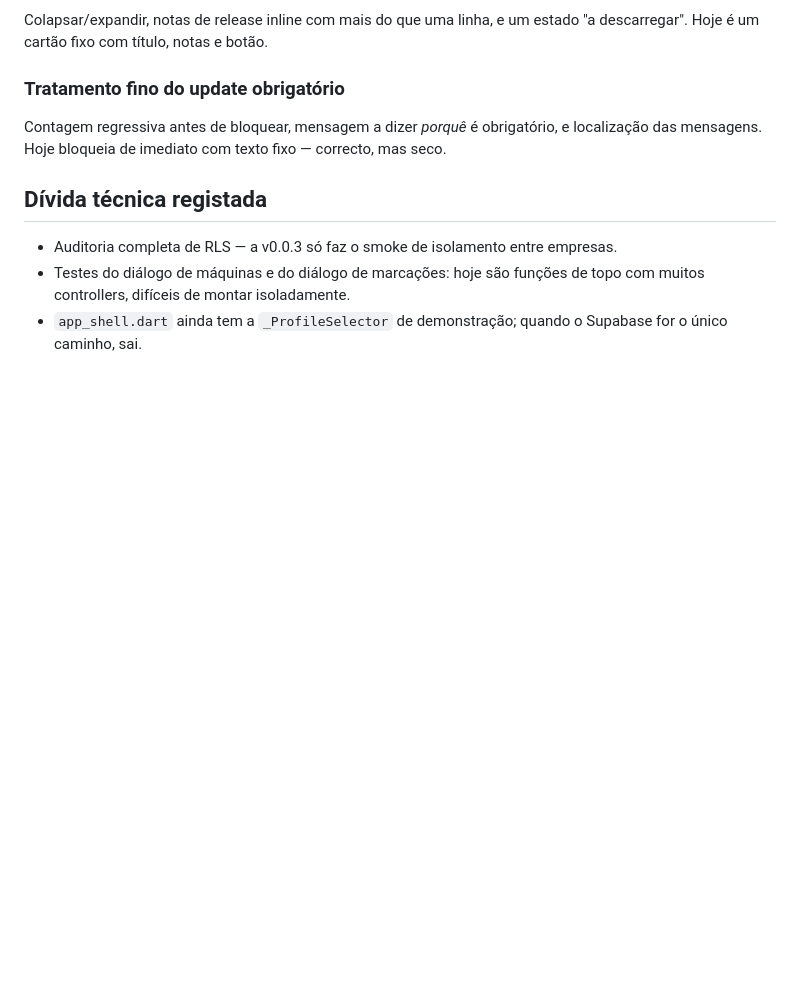
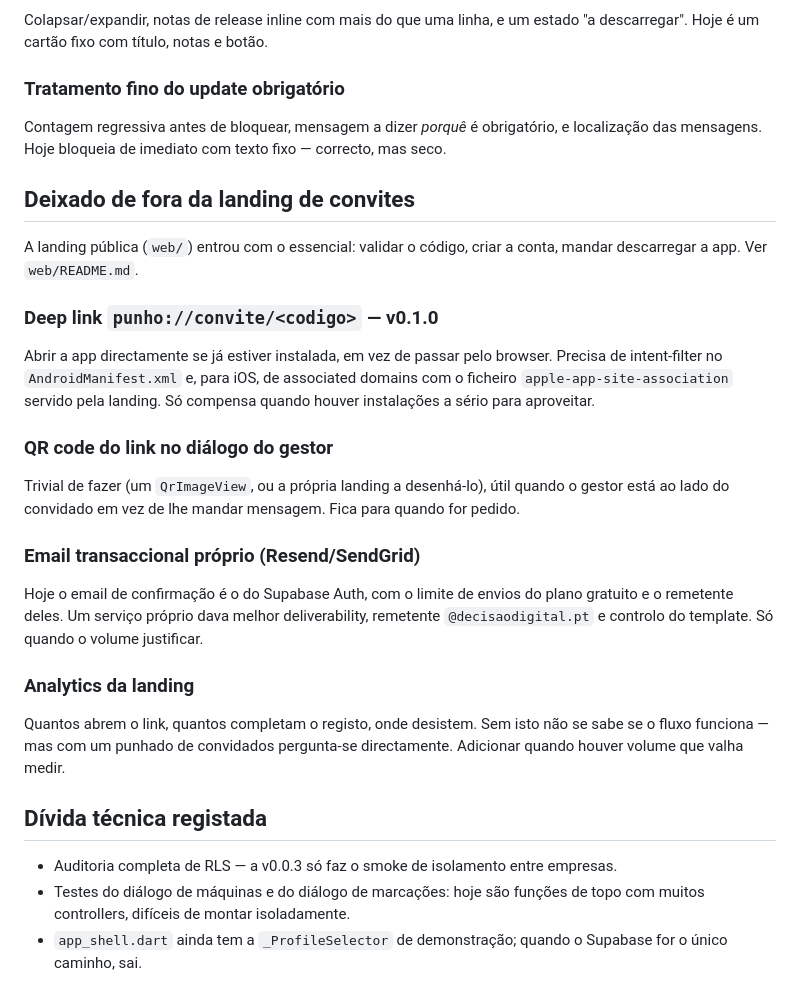
Before and after one commit to DecisaoDigital/punho, a Markdown page: docs/BACKLOG_v0.0.4.md, the part around the change. Rendered like a GitHub page; blank space fills up the shorter version.

Commit message:
docs(punho): o que ficou fora da landing de convites
Deep link, QR code, email transaccional proprio e analytics, cada um com o
motivo e o gatilho para valer a pena.

Co-Authored-By: Claude Opus 5 (1M context) <noreply@anthropic.com>

```diff
--- a/docs/BACKLOG_v0.0.4.md
+++ b/docs/BACKLOG_v0.0.4.md
@@ -75,6 +75,37 @@ Contagem regressiva antes de bloquear, mensagem a dizer *porquê* é obrigatóri
 localização das mensagens. Hoje bloqueia de imediato com texto fixo — correcto,
 mas seco.
 
+## Deixado de fora da landing de convites
+
+A landing pública (`web/`) entrou com o essencial: validar o código, criar a
+conta, mandar descarregar a app. Ver `web/README.md`.
+
+### Deep link `punho://convite/<codigo>` — v0.1.0
+
+Abrir a app directamente se já estiver instalada, em vez de passar pelo browser.
+Precisa de intent-filter no `AndroidManifest.xml` e, para iOS, de associated
+domains com o ficheiro `apple-app-site-association` servido pela landing. Só
+compensa quando houver instalações a sério para aproveitar.
+
+### QR code do link no diálogo do gestor
+
+Trivial de fazer (um `QrImageView`, ou a própria landing a desenhá-lo), útil
+quando o gestor está ao lado do convidado em vez de lhe mandar mensagem. Fica
+para quando for pedido.
+
+### Email transaccional próprio (Resend/SendGrid)
+
+Hoje o email de confirmação é o do Supabase Auth, com o limite de envios do
+plano gratuito e o remetente deles. Um serviço próprio dava melhor
+deliverability, remetente `@decisaodigital.pt` e controlo do template. Só quando
+o volume justificar.
+
+### Analytics da landing
+
+Quantos abrem o link, quantos completam o registo, onde desistem. Sem isto não
+se sabe se o fluxo funciona — mas com um punhado de convidados pergunta-se
+directamente. Adicionar quando houver volume que valha medir.
+
 ## Dívida técnica registada
 
 - Auditoria completa de RLS — a v0.0.3 só faz o smoke de isolamento entre
```
